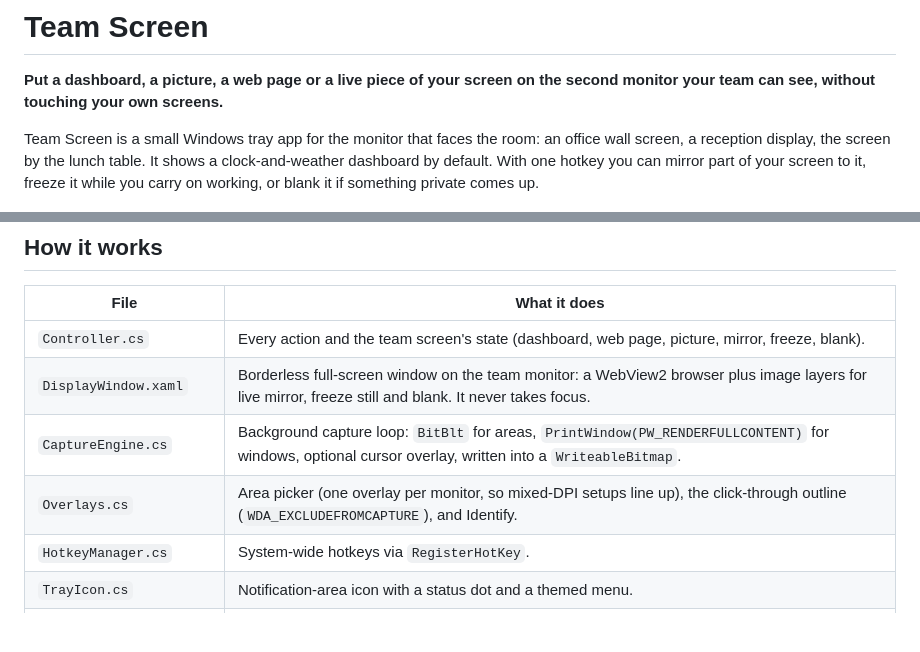
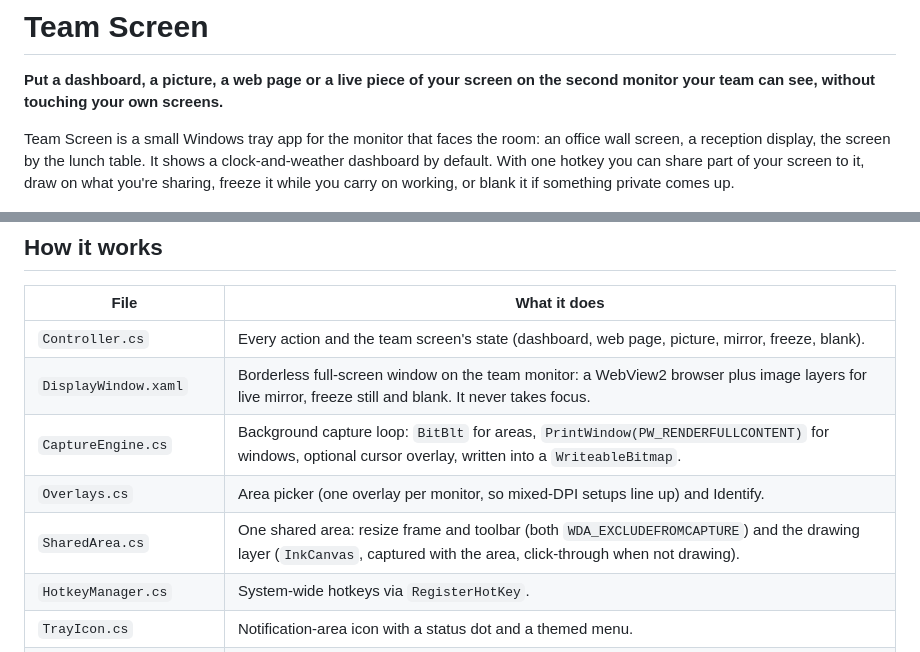
Before and after one commit to JakeTheRabbit/team-screen, a Markdown page: README.md, 2 parts joined by grey strips. Drawn GitHub-style; blank space fills up the shorter version.

```diff
--- a/README.md
+++ b/README.md
@@ -2,7 +2,7 @@
 
 **Put a dashboard, a picture, a web page or a live piece of your screen on the second monitor your team can see, without touching your own screens.**
 
-Team Screen is a small Windows tray app for the monitor that faces the room: an office wall screen, a reception display, the screen by the lunch table. It shows a clock-and-weather dashboard by default. With one hotkey you can mirror part of your screen to it, freeze it while you carry on working, or blank it if something private comes up.
+Team Screen is a small Windows tray app for the monitor that faces the room: an office wall screen, a reception display, the screen by the lunch table. It shows a clock-and-weather dashboard by default. With one hotkey you can share part of your screen to it, draw on what you're sharing, freeze it while you carry on working, or blank it if something private comes up.
 
 ![Team Screen dashboard on the team monitor](docs/screenshots/dashboard.png)
 
@@ -97,7 +101,8 @@ dotnet publish -c Release -r win-x64 --self-contained -p:PublishSingleFile=true
 | `Controller.cs` | Every action and the team screen's state (dashboard, web page, picture, mirror, freeze, blank). |
 | `DisplayWindow.xaml` | Borderless full-screen window on the team monitor: a WebView2 browser plus image layers for live mirror, freeze still and blank. It never takes focus. |
 | `CaptureEngine.cs` | Background capture loop: `BitBlt` for areas, `PrintWindow(PW_RENDERFULLCONTENT)` for windows, optional cursor overlay, written into a `WriteableBitmap`. |
-| `Overlays.cs` | Area picker (one overlay per monitor, so mixed-DPI setups line up), the click-through outline (`WDA_EXCLUDEFROMCAPTURE`), and Identify. |
+| `Overlays.cs` | Area picker (one overlay per monitor, so mixed-DPI setups line up) and Identify. |
+| `SharedArea.cs` | One shared area: resize frame and toolbar (both `WDA_EXCLUDEFROMCAPTURE`) and the drawing layer (`InkCanvas`, captured with the area, click-through when not drawing). |
 | `HotkeyManager.cs` | System-wide hotkeys via `RegisterHotKey`. |
 | `TrayIcon.cs` | Notification-area icon with a status dot and a themed menu. |
 | `SettingsWindow.xaml` | Fluent settings UI and the hotkey recorder. |
```
Also changed, not shown: other parts of README.md (+15 -11 lines), docs/screenshots/settings-mirroring.png, 1 other file.
